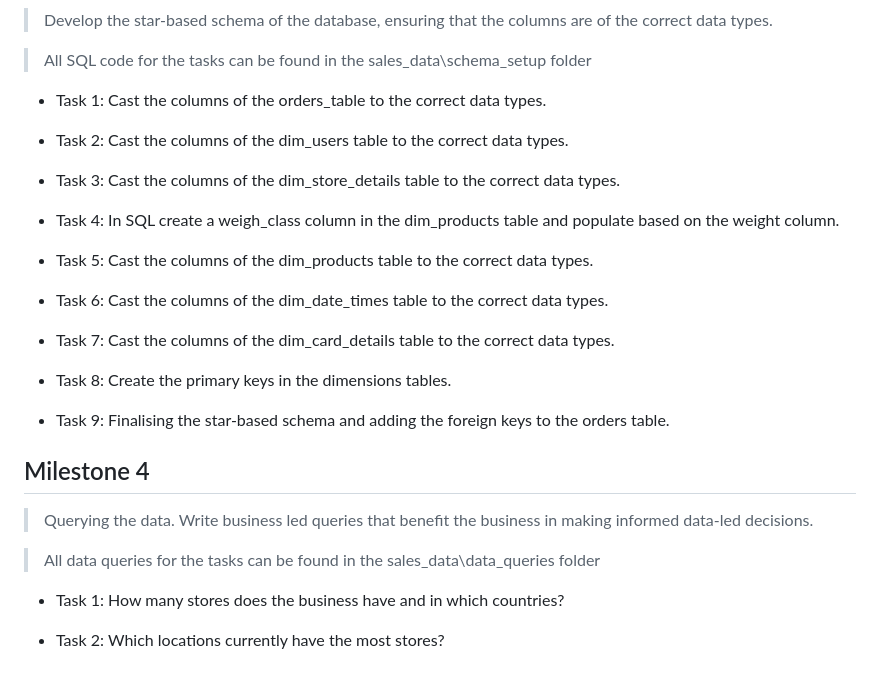
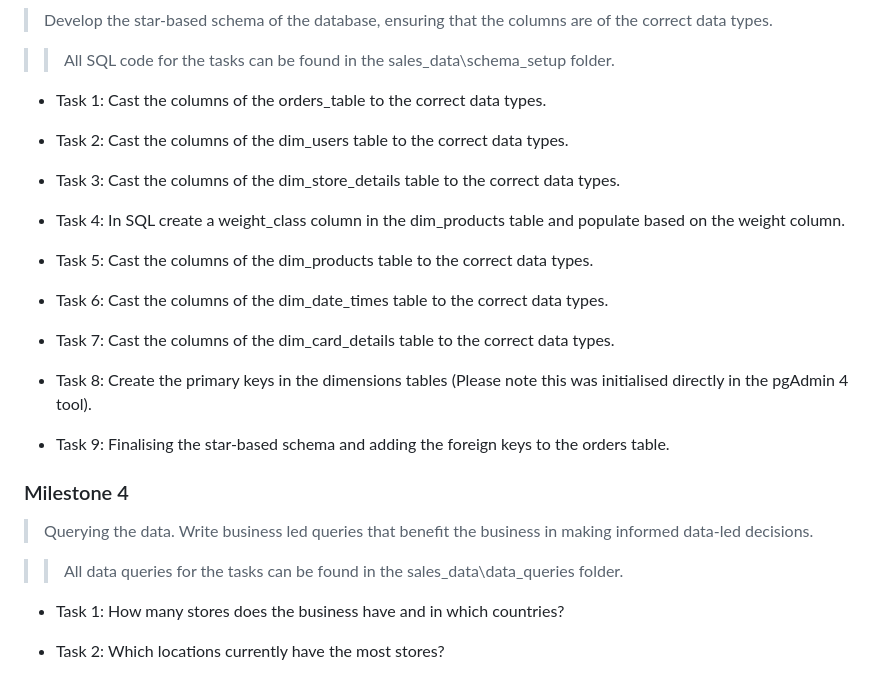
Before and after one commit to chris-ede9/multinational-retail-data-centralisation, a Markdown page: ReadMe.md, the part around the change printed below. GitHub-like rendering.

```diff
--- a/ReadMe.md
+++ b/ReadMe.md
@@ -30,7 +62,7 @@
 
 > Develop the star-based schema of the database, ensuring that the columns are of the correct data types.
 
-> All SQL code for the tasks can be found in the sales_data\schema_setup folder
+>> All SQL code for the tasks can be found in the sales_data\schema_setup folder.
 
 - Task 1: Cast the columns of the orders_table to the correct data types.
 
@@ -38,7 +70,7 @@
 
 - Task 3: Cast the columns of the dim_store_details table to the correct data types.
 
-- Task 4: In SQL create a weigh_class column in the dim_products table and populate based on the weight column.
+- Task 4: In SQL create a weight_class column in the dim_products table and populate based on the weight column.
 
 - Task 5: Cast the columns of the dim_products table to the correct data types.
 
@@ -46,15 +78,15 @@
 
 - Task 7: Cast the columns of the dim_card_details table to the correct data types.
 
-- Task 8: Create the primary keys in the dimensions tables.
+- Task 8: Create the primary keys in the dimensions tables (Please note this was initialised directly in the pgAdmin 4 tool).
 
 - Task 9: Finalising the star-based schema and adding the foreign keys to the orders table.
 
-## Milestone 4
+### Milestone 4
 
 > Querying the data. Write business led queries that benefit the business in making informed data-led decisions.
 
-> All data queries for the tasks can be found in the sales_data\data_queries folder
+>> All data queries for the tasks can be found in the sales_data\data_queries folder.
 
 - Task 1: How many stores does the business have and in which countries?
 
```
Also changed, not shown: other parts of ReadMe.md (+39 -7 lines).
